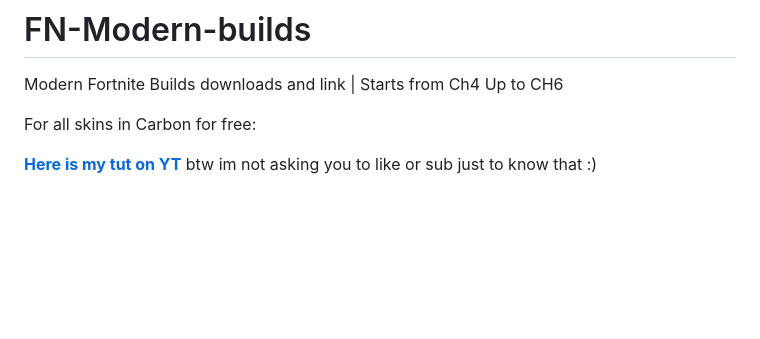
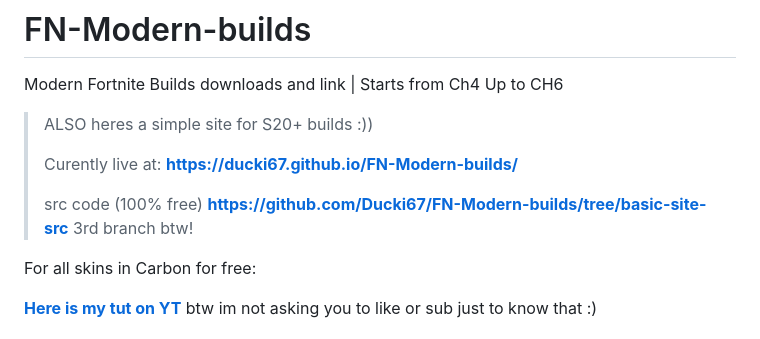
Before and after one commit to Ducki67/FN-Modern-builds, a Markdown page: README.md, the part around the change. Rendered like a GitHub page; blank space fills up the shorter version.

Commit message:
Enhance README with build links and tutorial
Updated README with links to builds and tutorial.

```diff
--- a/README.md
+++ b/README.md
@@ -1,5 +1,12 @@
 # FN-Modern-builds
 Modern Fortnite Builds downloads  and link | Starts from Ch4 Up to CH6
+
+>ALSO heres a simple site for S20+ builds :))
+>
+>Curently live at: **https://ducki67.github.io/FN-Modern-builds/**
+>
+> src code (100% free) **https://github.com/Ducki67/FN-Modern-builds/tree/basic-site-src**
+> 3rd branch btw!
 
 For all skins in Carbon for free:
 
```
